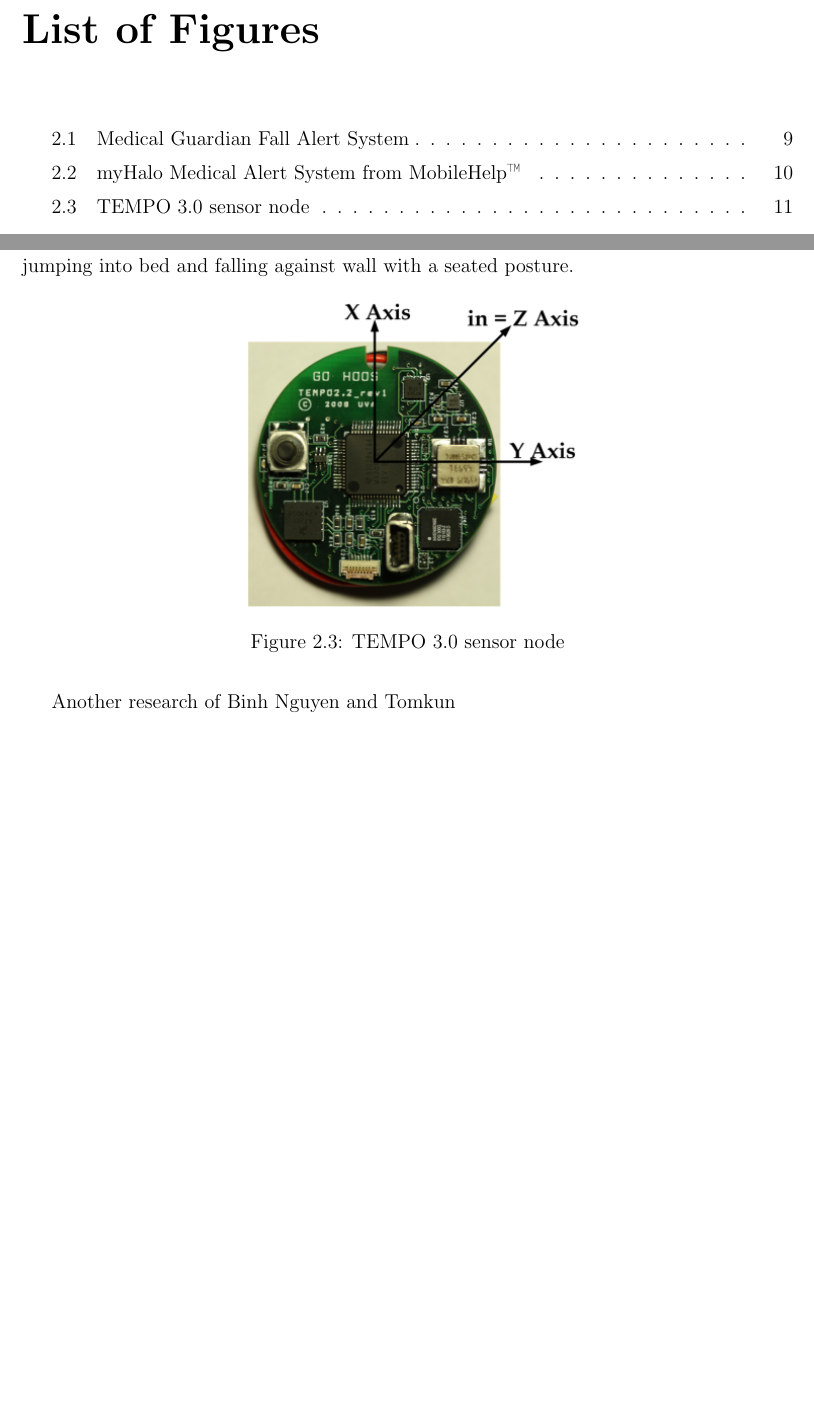
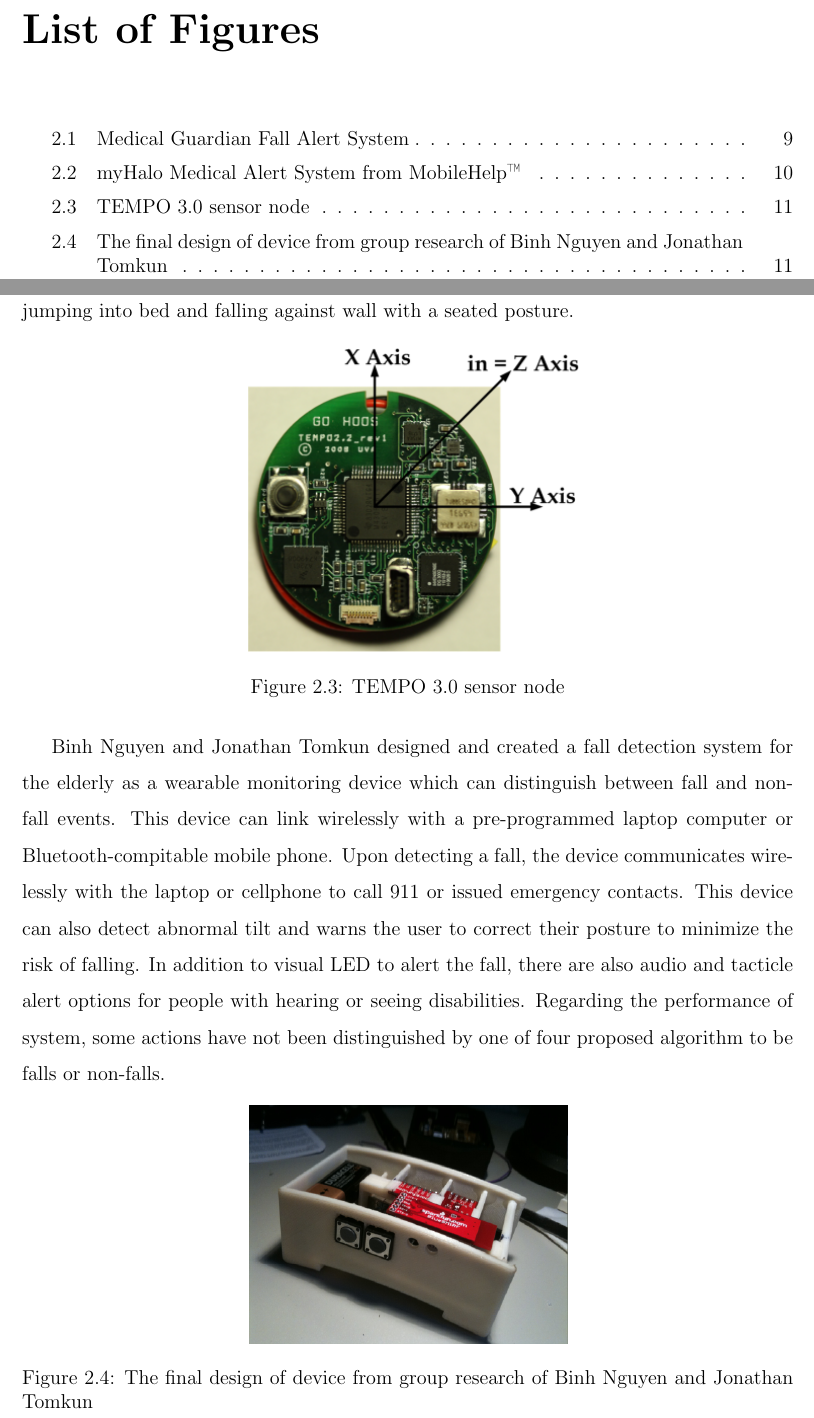
Before and after one commit to minhkhang4696/bachelor_thesis, a LaTeX thesis (Final_thesis/uw-ethesis.tex): two parts of pages 10 and 21 of 35, joined at a grey line, cut so that both start at the same text, the shorter picture padded with empty space. Compiled offline with pdfLaTeX.

Commit message:
complete_literature_review

```diff
--- a/Final_thesis/uw-ethesis.tex
+++ b/Final_thesis/uw-ethesis.tex
@@ -255,7 +255,13 @@ Beside many commercial fall detection devices being available on the market, the
 	\caption{TEMPO 3.0 sensor node}
 \end{figure}
 
-Another research of Binh Nguyen and Tomkun
+Binh Nguyen and Jonathan Tomkun designed and created a fall detection system for the elderly as a wearable monitoring device which can distinguish between fall and non-fall events. This device can link wirelessly with a pre-programmed laptop computer or Bluetooth-compitable mobile phone. Upon detecting a fall, the device communicates wirelessly with the laptop or cellphone to call 911 or issued emergency contacts. This device can also detect abnormal tilt and warns the user to correct their posture to minimize the risk of falling. In addition to visual LED to alert the fall, there are also audio and tacticle alert options for people with hearing or seeing disabilities. Regarding the performance of system, some actions have not been distinguished by one of four proposed algorithm to be falls or non-falls.
+
+ \begin{figure}[h!]
+	\centering
+	\includegraphics[scale=0.7]{binhnguyen_device}
+	\caption{The final design of device from group research of Binh Nguyen and Jonathan Tomkun}
+\end{figure}
 
 \chapter{Statement of Problem and Methodology}
 
```
Also changed, not shown: Final_thesis/binhnguyen_device.png (added), Final_thesis/uw-ethesis.pdf, 4 other files.
